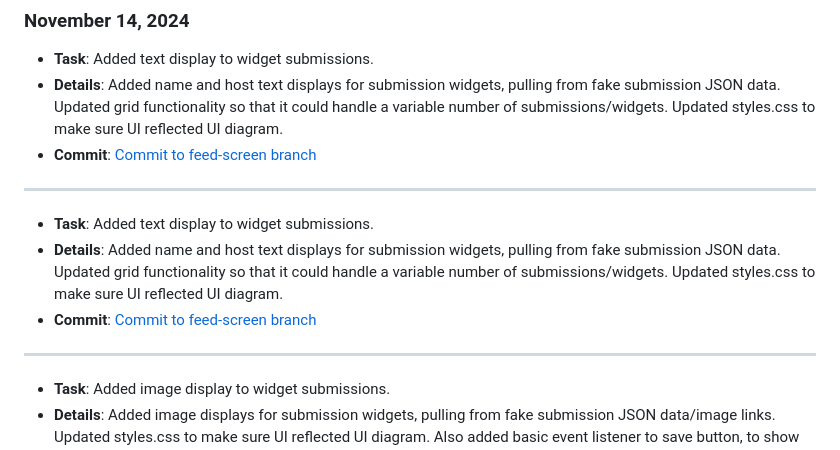
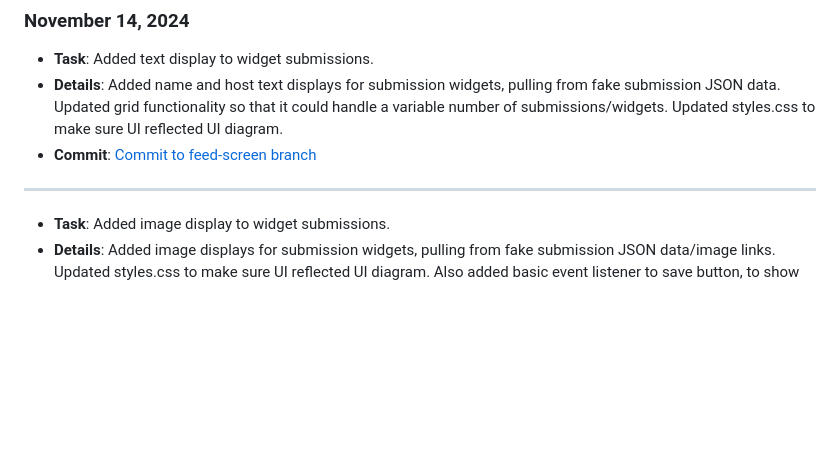
Before and after one commit to lucyzhang04/326Project, a Markdown page: team/reports/saadhvi-raghav.md, the part around the change. GitHub-like rendering; blank space fills up the shorter version.

Commit message:
Update contribution log
Removed duplicate entry from contribution log.

```diff
--- a/team/reports/saadhvi-raghav.md
+++ b/team/reports/saadhvi-raghav.md
@@ -44,11 +44,6 @@
 - **Commit**: [Commit to feed-screen branch](https://github.com/lucyzhang04/326Project/commit/6bfffd73187d4b436f735bceed66e9206d5802cf)
 
 ---
-- **Task**: Added text display to widget submissions.
-- **Details**: Added name and host text displays for submission widgets, pulling from fake submission JSON data. Updated grid functionality so that it could handle a variable number of submissions/widgets. Updated styles.css to make sure UI reflected UI diagram.
-- **Commit**: [Commit to feed-screen branch](https://github.com/lucyzhang04/326Project/commit/6bfffd73187d4b436f735bceed66e9206d5802cf)
-
----
 - **Task**: Added image display to widget submissions.
 - **Details**: Added image displays for submission widgets, pulling from fake submission JSON data/image links. Updated styles.css to make sure UI reflected UI diagram. Also added basic event listener to save button, to show that songs could be saved to user's saved list.
 - **Commit**: [Commit to feed-screen branch](https://github.com/lucyzhang04/326Project/commit/a6ad3797353d55d553498947888d7ea5dda2a6aa)
```
